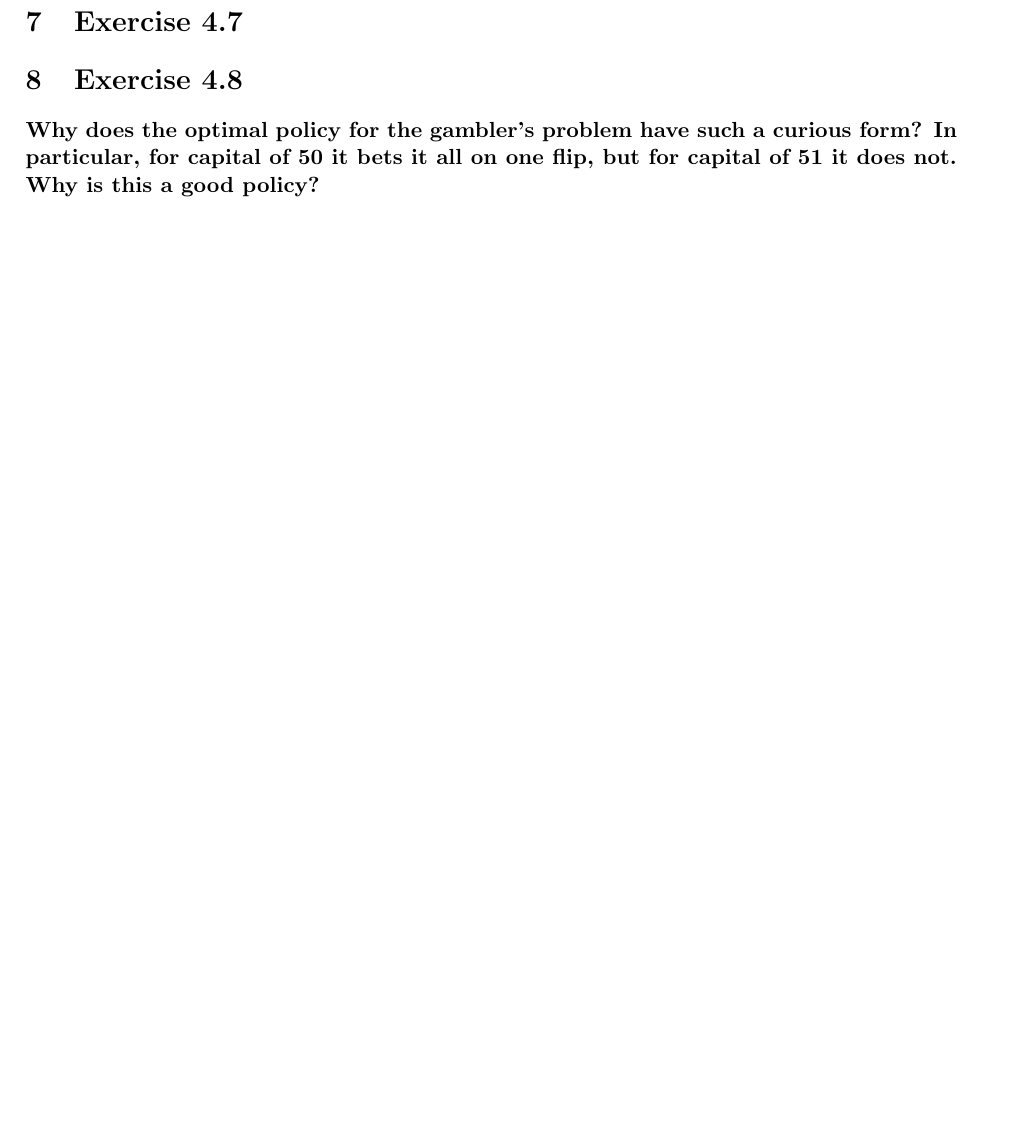
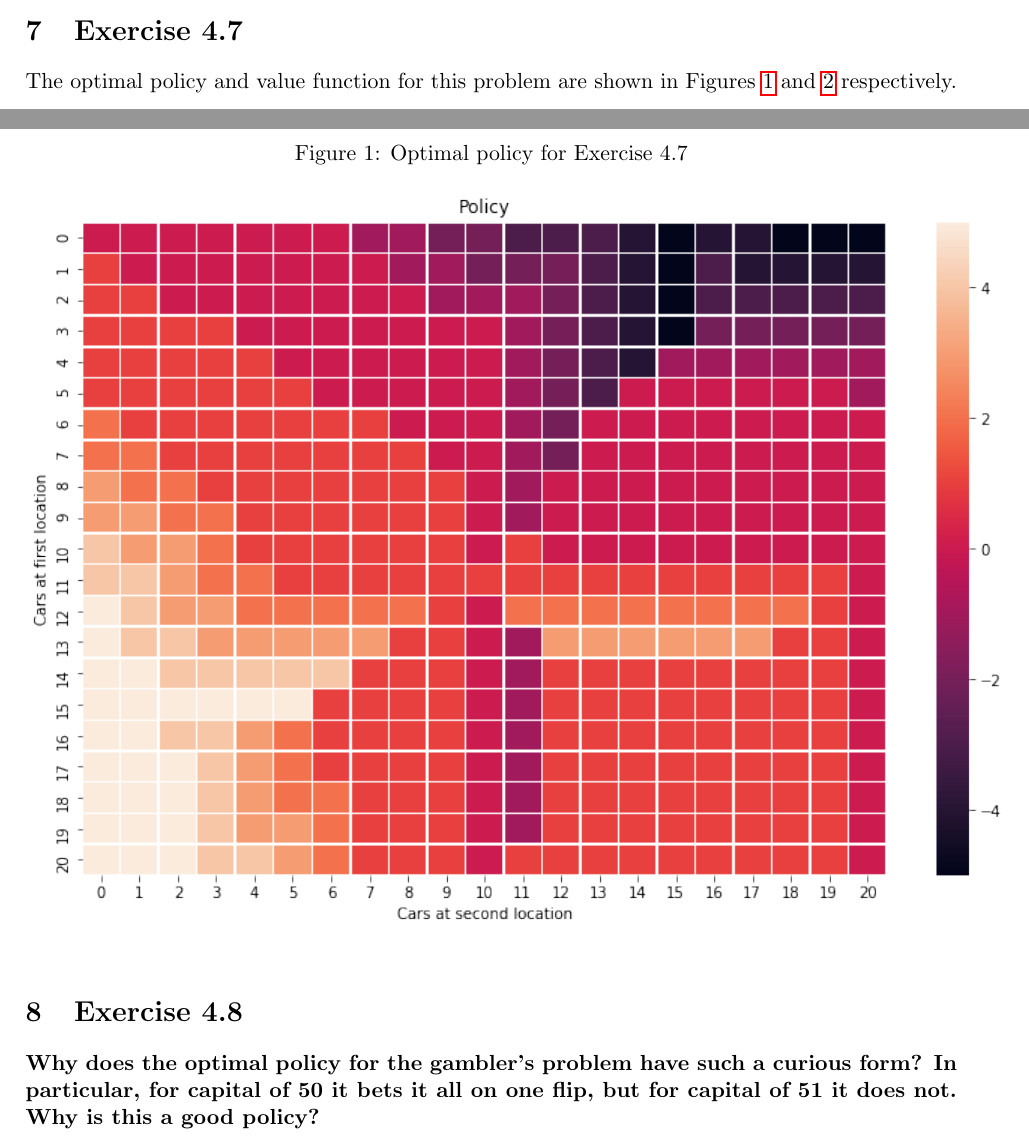
Before and after one commit to rafarui/reinforcement-learning-book, a LaTeX document (chapter4/latex/solutions.tex): part of page 4 of 4 before the commit and two parts of pages 3 and 4 of 5 after it, the two joined at a grey line, cut so that both start at the same text, the shorter picture padded with empty space. Compiled offline with pdfLaTeX.

Commit message:
correct 4.1 and add 4.7

```diff
--- a/chapter4/latex/solutions.tex
+++ b/chapter4/latex/solutions.tex
@@ -168,3 +168,11 @@ In step 2, when estimating the value of each state $s \in \mathcal{S}$ we need t
 
 \section{Exercise 4.7}
 
+The optimal policy and value function for this problem are shown in Figures \ref{fig:policy_4_7} and \ref{fig:value_function_4_7} respectively.
+
+\begin{figure}[h]
+	\centering
+	\caption{Optimal policy for Exercise 4.7}
+	\includegraphics[scale=0.75]{policy_4_7.png}
+	\label{fig:policy_4_7}
+\end{figure}
```
Also changed, not shown: chapter4/latex/policy_4_7.png (added), chapter4/latex/solutions.pdf, chapter4/latex/value_function_4_7.png (added), chapter4/latex/solutions.tex (12 more changed lines), 1 other file.
